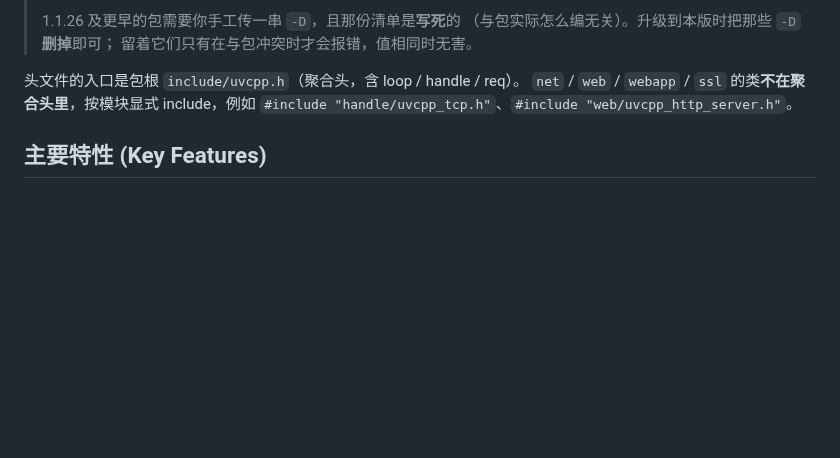
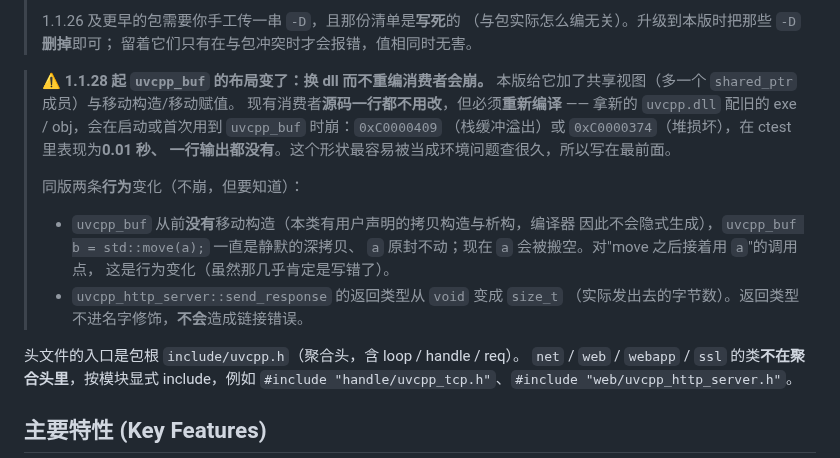
Before and after one commit to Antruly/libuvcpp, a Markdown page: RELEASE.md, the part around the change. Rendered like a GitHub page; blank space fills up the shorter version.

Commit message:
docs(release): 写明 1.1.28 起 uvcpp_buf 布局变了、必须重编（#19 的升级注意）
换 dll 不重编会崩，形状是 0xC0000409 / 0xC0000374 且"0.01 秒、一行输出都没有" ——
本仓的门禁规则里就有一条"先当产物问题、别当代码"，所以这条得写在**使用方式**旁边，
而不是埋进变更列表里。写在 #17 里承诺过要单开这一条。

两条行为变化一并写明：补上移动构造之后 `std::move` 的源会被搬空（从前是静默深拷贝、
源不动），`send_response` 的返回类型 `void` -> `size_t`（不进名字修饰，不断链接）。

Co-Authored-By: Claude Code <noreply@anthropic.com>

```diff
--- a/RELEASE.md
+++ b/RELEASE.md
@@ -117,6 +117,22 @@ g++ -std=c++11 -I include your_app.cpp -L lib -luvcpp -o your_app.exe
 > 1.1.26 及更早的包需要你手工传一串 `-D`，且那份清单是**写死**的
 > （与包实际怎么编无关）。升级到本版时把那些 `-D` **删掉**即可；
 > 留着它们只有在与包冲突时才会报错，值相同时无害。
+
+> ⚠️ **1.1.28 起 `uvcpp_buf` 的布局变了：换 dll 而不重编消费者会崩。**
+> 本版给它加了共享视图（多一个 `shared_ptr` 成员）与移动构造/移动赋值。
+> 现有消费者**源码一行都不用改**，但必须**重新编译** —— 拿新的 `uvcpp.dll`
+> 配旧的 exe / obj，会在启动或首次用到 `uvcpp_buf` 时崩：`0xC0000409`
+> （栈缓冲溢出）或 `0xC0000374`（堆损坏），在 ctest 里表现为**0.01 秒、
+> 一行输出都没有**。这个形状最容易被当成环境问题查很久，所以写在最前面。
+>
+> 同版两条**行为**变化（不崩，但要知道）：
+>
+> - `uvcpp_buf` 从前**没有**移动构造（本类有用户声明的拷贝构造与析构，编译器
+>   因此不会隐式生成），`uvcpp_buf b = std::move(a);` 一直是静默的深拷贝、
+>   `a` 原封不动；现在 `a` 会被搬空。对"move 之后接着用 `a`"的调用点，
+>   这是行为变化（虽然那几乎肯定是写错了）。
+> - `uvcpp_http_server::send_response` 的返回类型从 `void` 变成 `size_t`
+>   （实际发出去的字节数）。返回类型不进名字修饰，**不会**造成链接错误。
 
 头文件的入口是包根 `include/uvcpp.h`（聚合头，含 loop / handle / req）。
 `net` / `web` / `webapp` / `ssl` 的类**不在聚合头里**，按模块显式 include，例如
```
